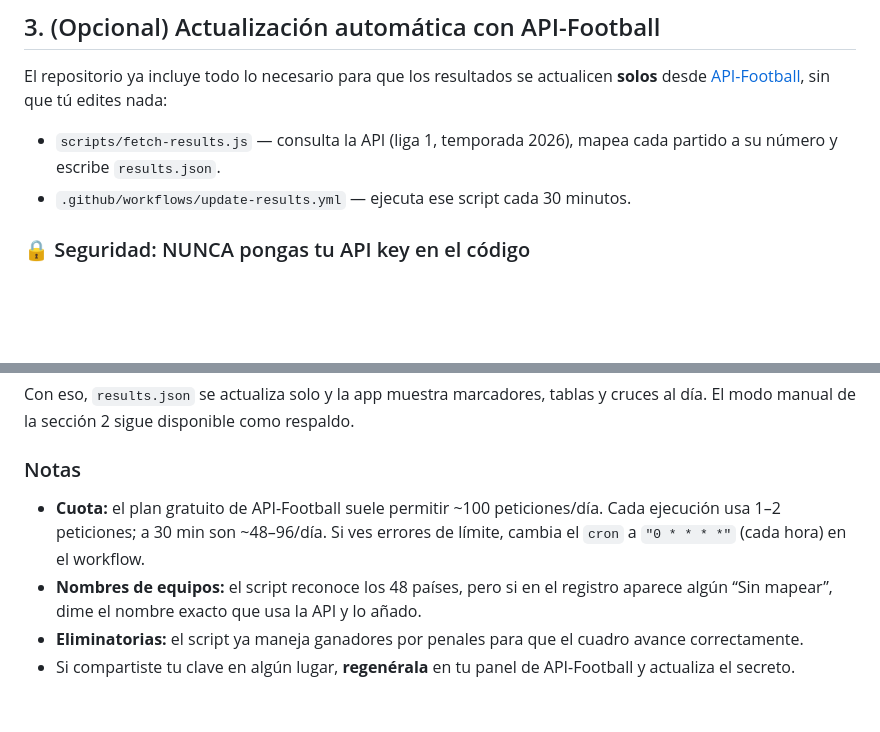
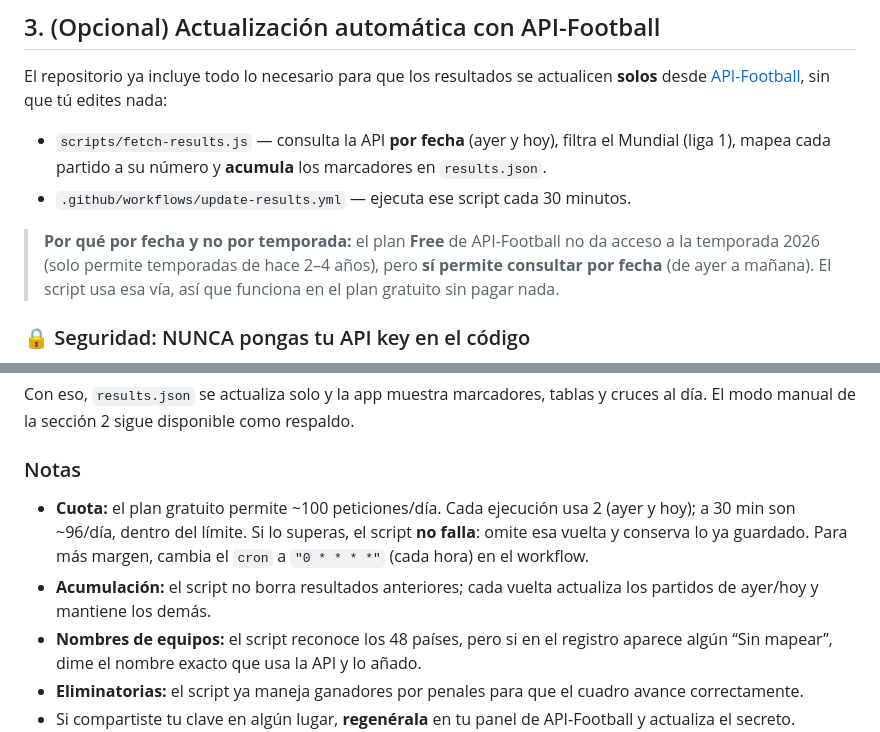
Before and after one commit to jesprieto82/mundial-2026-claude, a Markdown page: README.md, 2 parts joined by grey strips. Rendered like a GitHub page; blank space fills up the shorter version.

```diff
--- a/README.md
+++ b/README.md
@@ -96,8 +96,10 @@ La app lee un archivo **`results.json`** del propio repositorio cada minuto. Tú
 
 El repositorio ya incluye todo lo necesario para que los resultados se actualicen **solos** desde [API-Football](https://www.api-football.com/), sin que tú edites nada:
 
-- `scripts/fetch-results.js` — consulta la API (liga 1, temporada 2026), mapea cada partido a su número y escribe `results.json`.
+- `scripts/fetch-results.js` — consulta la API **por fecha** (ayer y hoy), filtra el Mundial (liga 1), mapea cada partido a su número y **acumula** los marcadores en `results.json`.
 - `.github/workflows/update-results.yml` — ejecuta ese script cada 30 minutos.
+
+> **Por qué por fecha y no por temporada:** el plan **Free** de API-Football no da acceso a la temporada 2026 (solo permite temporadas de hace 2–4 años), pero **sí permite consultar por fecha** (de ayer a mañana). El script usa esa vía, así que funciona en el plan gratuito sin pagar nada.
 
 ### 🔒 Seguridad: NUNCA pongas tu API key en el código
 
@@ -114,7 +116,8 @@ Con eso, `results.json` se actualiza solo y la app muestra marcadores, tablas y
 
 ### Notas
 
-- **Cuota:** el plan gratuito de API-Football suele permitir ~100 peticiones/día. Cada ejecución usa 1–2 peticiones; a 30 min son ~48–96/día. Si ves errores de límite, cambia el `cron` a `"0 * * * *"` (cada hora) en el workflow.
+- **Cuota:** el plan gratuito permite ~100 peticiones/día. Cada ejecución usa 2 (ayer y hoy); a 30 min son ~96/día, dentro del límite. Si lo superas, el script **no falla**: omite esa vuelta y conserva lo ya guardado. Para más margen, cambia el `cron` a `"0 * * * *"` (cada hora) en el workflow.
+- **Acumulación:** el script no borra resultados anteriores; cada vuelta actualiza los partidos de ayer/hoy y mantiene los demás.
 - **Nombres de equipos:** el script reconoce los 48 países, pero si en el registro aparece algún “Sin mapear”, dime el nombre exacto que usa la API y lo añado.
 - **Eliminatorias:** el script ya maneja ganadores por penales para que el cuadro avance correctamente.
 - Si compartiste tu clave en algún lugar, **regenérala** en tu panel de API-Football y actualiza el secreto.
```
